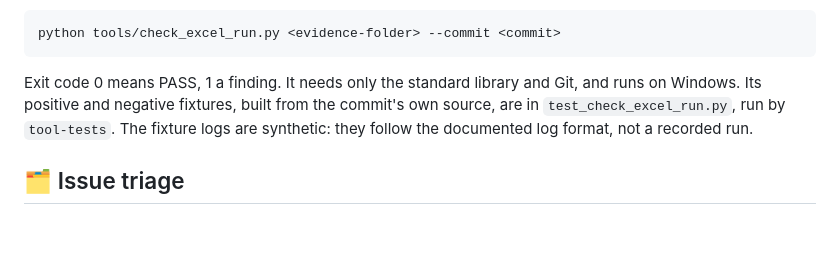
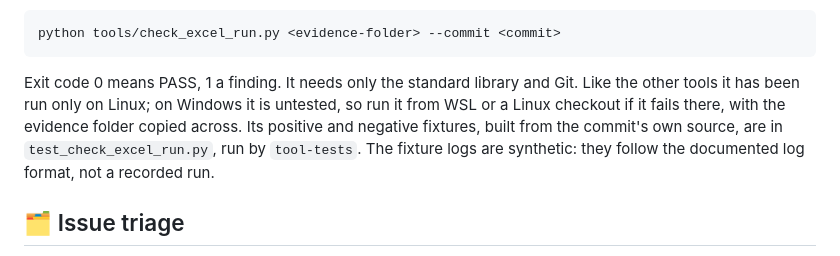
Before and after one commit to danielep71/K-SFTs, a Markdown page: tools/README.md, the part around the change. Drawn GitHub-style; blank space fills up the shorter version.

Commit message:
docs: state that check_excel_run.py is untested on Windows (#94)
#21's recheck of the files changed after its audited candidate 32c9e5e,
up to 57ffd46 (36 files, from #87, #89, #90 and #93), found one
unsupported claim: tools/README.md said check_excel_run.py "runs on
Windows". It has been run only on Linux, like the other tools, which
INSTALLATION.md already calls untested on Windows. The sentence now
says so and names WSL or a Linux checkout as the fallback.

No other finding: the K-SACCR, K-Risk-Engines and
EXCEL-VBA-PROJECT-TEMPLATE mentions in the changed files are the
provenance records #87 retained, and the only new owner wording is
#87's neutral "maintainer". The per-file record is in #94.

Validated: Repository integrity passes on 8fa79d8 (run 40114802110);
Codex review of 8fa79d8 completed with no findings; python
tools/check.py and --ci pass; the link check over every tracked
Markdown file reports nothing missing.

Not validated: whether check_excel_run.py runs on Windows; files
changed after 57ffd46 are rechecked before #21 closes.

Refs #21

````diff
--- a/tools/README.md
+++ b/tools/README.md
@@ -163,10 +163,12 @@ python tools/check_excel_run.py <evidence-folder> --commit <commit>
 ```
 
 Exit code 0 means PASS, 1 a finding. It needs only the standard library and
-Git, and runs on Windows. Its positive and negative fixtures, built from the
-commit's own source, are in `test_check_excel_run.py`, run by `tool-tests`.
-The fixture logs are synthetic: they follow the documented log format, not a
-recorded run.
+Git. Like the other tools it has been run only on Linux; on Windows it is
+untested, so run it from WSL or a Linux checkout if it fails there, with the
+evidence folder copied across. Its positive and negative fixtures, built
+from the commit's own source, are in `test_check_excel_run.py`, run by
+`tool-tests`. The fixture logs are synthetic: they follow the documented
+log format, not a recorded run.
 
 ## 🗂️ Issue triage
 
````
